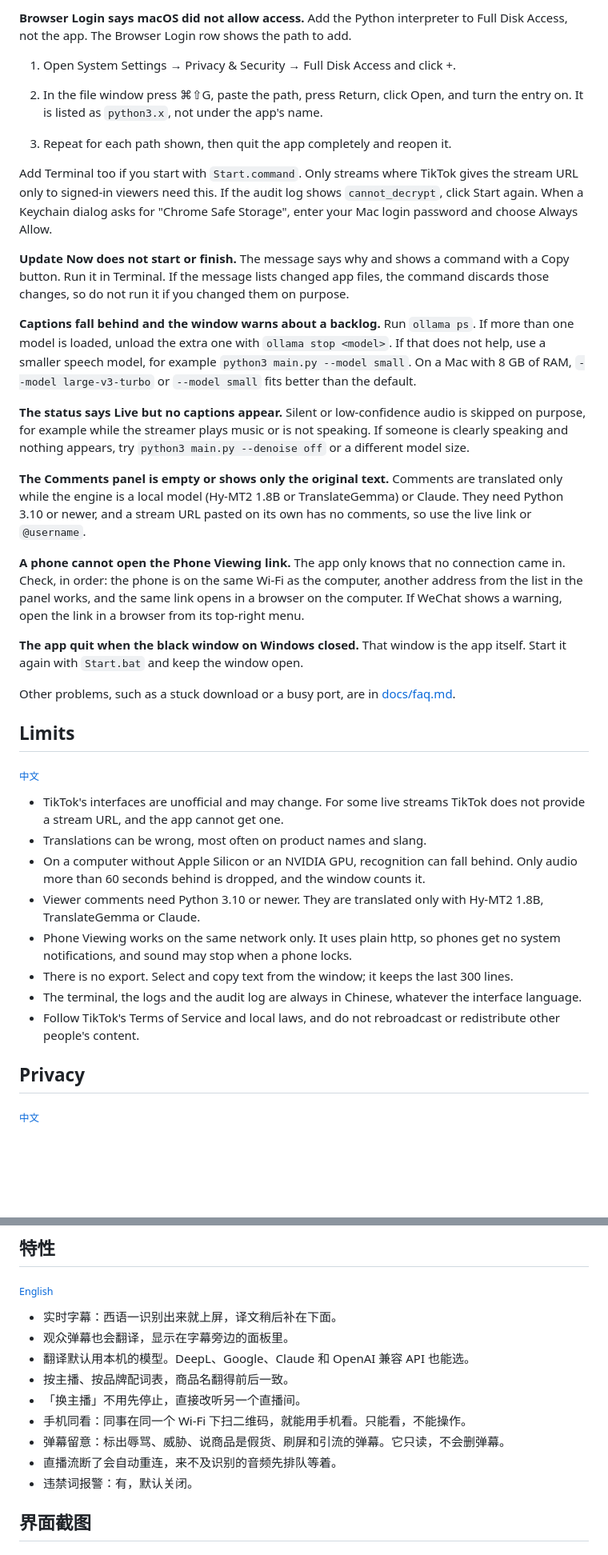
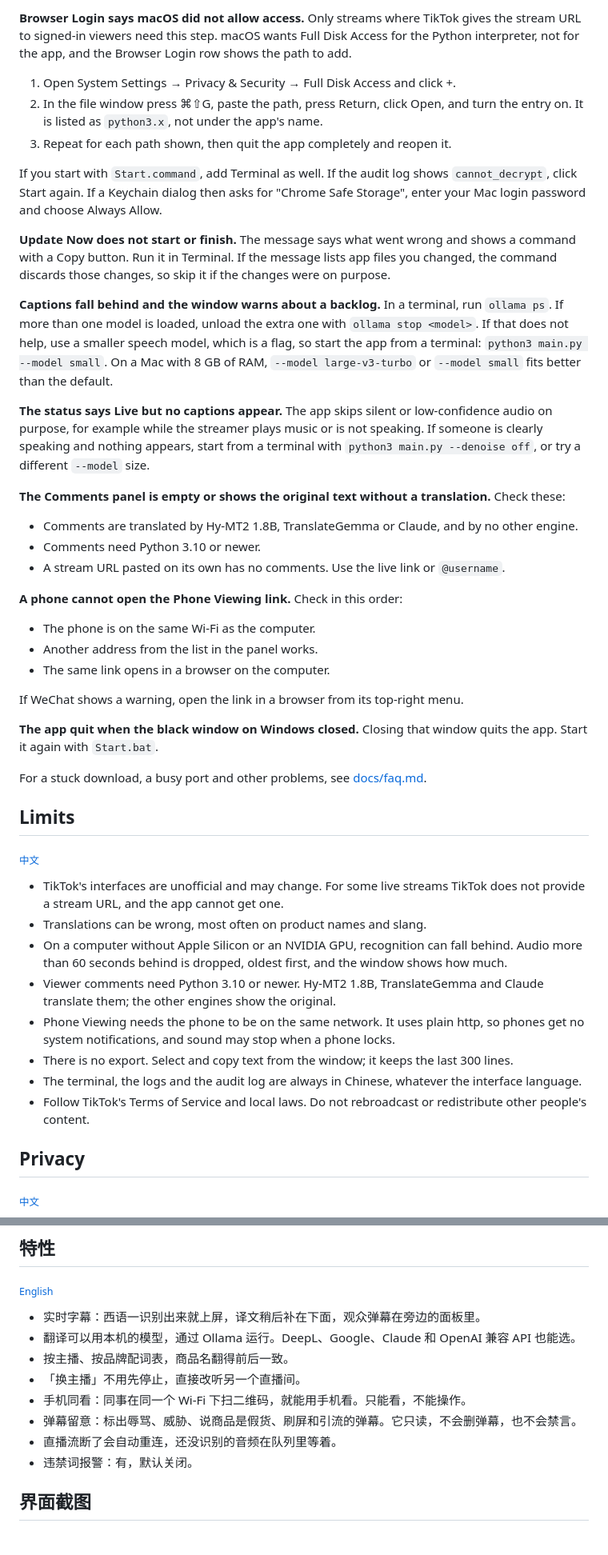
Before and after one commit to EM917/tiktok-live-translator, a Markdown page: README.md, 2 parts joined by grey strips. Shown at 80% size. Drawn GitHub-style; blank space fills up the shorter version.

```diff
--- a/README.md
+++ b/README.md
@@ -184,27 +190,35 @@ Matching runs on the recognized Spanish text, so an alert does not wait for the
 
-**Browser Login says macOS did not allow access.** Add the Python interpreter to Full Disk Access, not the app. The Browser Login row shows the path to add.
+**Browser Login says macOS did not allow access.** Only streams where TikTok gives the stream URL to signed-in viewers need this step. macOS wants Full Disk Access for the Python interpreter, not for the app, and the Browser Login row shows the path to add.
 
 1. Open System Settings → Privacy & Security → Full Disk Access and click +.
-
 2. In the file window press ⌘⇧G, paste the path, press Return, click Open, and turn the entry on. It is listed as `python3.x`, not under the app's name.
-
 3. Repeat for each path shown, then quit the app completely and reopen it.
 
-Add Terminal too if you start with `Start.command`. Only streams where TikTok gives the stream URL only to signed-in viewers need this. If the audit log shows `cannot_decrypt`, click Start again. When a Keychain dialog asks for "Chrome Safe Storage", enter your Mac login password and choose Always Allow.
+If you start with `Start.command`, add Terminal as well. If the audit log shows `cannot_decrypt`, click Start again. If a Keychain dialog then asks for "Chrome Safe Storage", enter your Mac login password and choose Always Allow.
 
-**Update Now does not start or finish.** The message says why and shows a command with a Copy button. Run it in Terminal. If the message lists changed app files, the command discards those changes, so do not run it if you changed them on purpose.
+**Update Now does not start or finish.** The message says what went wrong and shows a command with a Copy button. Run it in Terminal. If the message lists app files you changed, the command discards those changes, so skip it if the changes were on purpose.
 
-**Captions fall behind and the window warns about a backlog.** Run `ollama ps`. If more than one model is loaded, unload the extra one with `ollama stop <model>`. If that does not help, use a smaller speech model, for example `python3 main.py --model small`. On a Mac with 8 GB of RAM, `--model large-v3-turbo` or `--model small` fits better than the default.
+**Captions fall behind and the window warns about a backlog.** In a terminal, run `ollama ps`. If more than one model is loaded, unload the extra one with `ollama stop <model>`. If that does not help, use a smaller speech model, which is a flag, so start the app from a terminal: `python3 main.py --model small`. On a Mac with 8 GB of RAM, `--model large-v3-turbo` or `--model small` fits better than the default.
 
-**The status says Live but no captions appear.** Silent or low-confidence audio is skipped on purpose, for example while the streamer plays music or is not speaking. If someone is clearly speaking and nothing appears, try `python3 main.py --denoise off` or a different model size.
+**The status says Live but no captions appear.** The app skips silent or low-confidence audio on purpose, for example while the streamer plays music or is not speaking. If someone is clearly speaking and nothing appears, start from a terminal with `python3 main.py --denoise off`, or try a different `--model` size.
 
-**The Comments panel is empty or shows only the original text.** Comments are translated only while the engine is a local model (Hy-MT2 1.8B or TranslateGemma) or Claude. They need Python 3.10 or newer, and a stream URL pasted on its own has no comments, so use the live link or `@username`.
+**The Comments panel is empty or shows the original text without a translation.** Check these:
 
-**A phone cannot open the Phone Viewing link.** The app only knows that no connection came in. Check, in order: the phone is on the same Wi-Fi as the computer, another address from the list in the panel works, and the same link opens in a browser on the computer. If WeChat shows a warning, open the link in a browser from its top-right menu.
+- Comments are translated by Hy-MT2 1.8B, TranslateGemma or Claude, and by no other engine.
+- Comments need Python 3.10 or newer.
+- A stream URL pasted on its own has no comments. Use the live link or `@username`.
 
-**The app quit when the black window on Windows closed.** That window is the app itself. Start it again with `Start.bat` and keep the window open.
+**A phone cannot open the Phone Viewing link.** Check in this order:
 
-Other problems, such as a stuck download or a busy port, are in [docs/faq.md](docs/faq.md).
+- The phone is on the same Wi-Fi as the computer.
+- Another address from the list in the panel works.
+- The same link opens in a browser on the computer.
+
+If WeChat shows a warning, open the link in a browser from its top-right menu.
+
+**The app quit when the black window on Windows closed.** Closing that window quits the app. Start it again with `Start.bat`.
+
+For a stuck download, a busy port and other problems, see [docs/faq.md](docs/faq.md).
 
 <a id="en-limits"></a>
 
@@ -214,12 +228,12 @@ Other problems, such as a stuck download or a busy port, are in [docs/faq.md](do
 
 - TikTok's interfaces are unofficial and may change. For some live streams TikTok does not provide a stream URL, and the app cannot get one.
 - Translations can be wrong, most often on product names and slang.
-- On a computer without Apple Silicon or an NVIDIA GPU, recognition can fall behind. Only audio more than 60 seconds behind is dropped, and the window counts it.
-- Viewer comments need Python 3.10 or newer. They are translated only with Hy-MT2 1.8B, TranslateGemma or Claude.
-- Phone Viewing works on the same network only. It uses plain http, so phones get no system notifications, and sound may stop when a phone locks.
+- On a computer without Apple Silicon or an NVIDIA GPU, recognition can fall behind. Audio more than 60 seconds behind is dropped, oldest first, and the window shows how much.
+- Viewer comments need Python 3.10 or newer. Hy-MT2 1.8B, TranslateGemma and Claude translate them; the other engines show the original.
+- Phone Viewing needs the phone to be on the same network. It uses plain http, so phones get no system notifications, and sound may stop when a phone locks.
 - There is no export. Select and copy text from the window; it keeps the last 300 lines.
 - The terminal, the logs and the audit log are always in Chinese, whatever the interface language.
-- Follow TikTok's Terms of Service and local laws, and do not rebroadcast or redistribute other people's content.
+- Follow TikTok's Terms of Service and local laws. Do not rebroadcast or redistribute other people's content.
 
 <a id="en-privacy"></a>
 
@@ -294,14 +310,13 @@ Copyright © 2026 [Elon Mei (EM917)](https://github.com/EM917). Released under t
 
 <sub>[English](#en-features)</sub>
 
-- 实时字幕：西语一识别出来就上屏，译文稍后补在下面。
-- 观众弹幕也会翻译，显示在字幕旁边的面板里。
-- 翻译默认用本机的模型。DeepL、Google、Claude 和 OpenAI 兼容 API 也能选。
+- 实时字幕：西语一识别出来就上屏，译文稍后补在下面，观众弹幕在旁边的面板里。
+- 翻译可以用本机的模型，通过 Ollama 运行。DeepL、Google、Claude 和 OpenAI 兼容 API 也能选。
 - 按主播、按品牌配词表，商品名翻得前后一致。
 - 「换主播」不用先停止，直接改听另一个直播间。
 - 手机同看：同事在同一个 Wi-Fi 下扫二维码，就能用手机看。只能看，不能操作。
-- 弹幕留意：标出辱骂、威胁、说商品是假货、刷屏和引流的弹幕。它只读，不会删弹幕。
-- 直播流断了会自动重连，来不及识别的音频先排队等着。
+- 弹幕留意：标出辱骂、威胁、说商品是假货、刷屏和引流的弹幕。它只读，不会删弹幕，也不会禁言。
+- 直播流断了会自动重连，还没识别的音频在队列里等着。
 - 违禁词报警：有，默认关闭。
 
 <a id="zh-screenshots"></a>
```
Also changed, not shown: other parts of README.md (+74 -55 lines).
